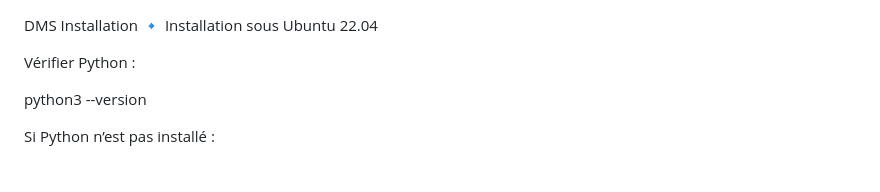
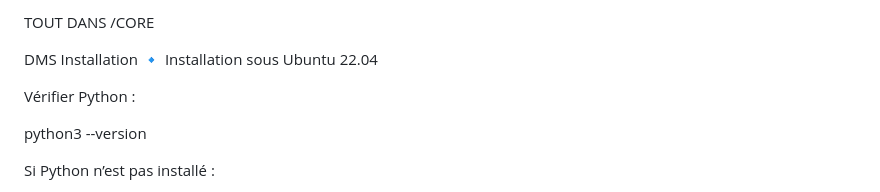
Before and after one commit to unitealfa/DMS, a Markdown page: README.md, the part around the change. Drawn GitHub-style.

```diff
--- a/README.md
+++ b/README.md
@@ -1,3 +1,5 @@
+TOUT DANS /CORE
+
 DMS
 Installation
 🔹 Installation sous Ubuntu 22.04
```
